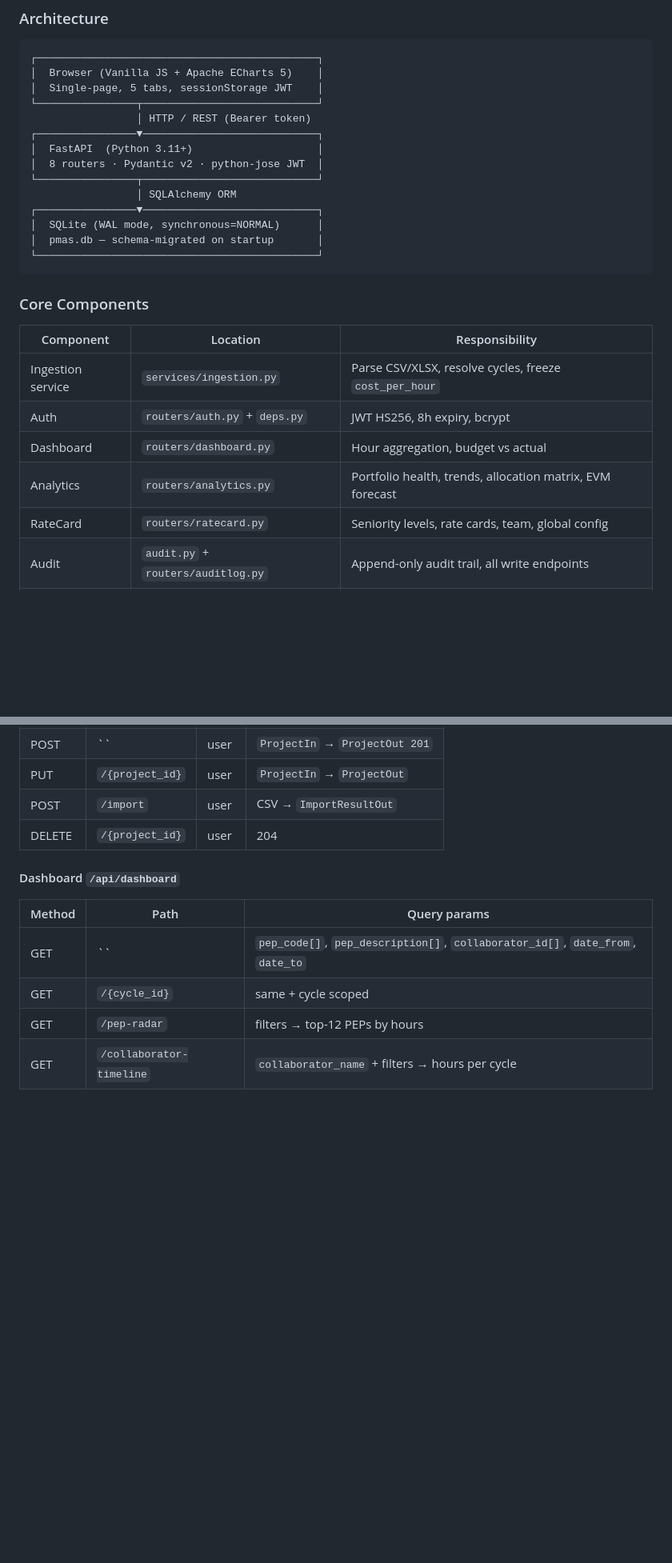
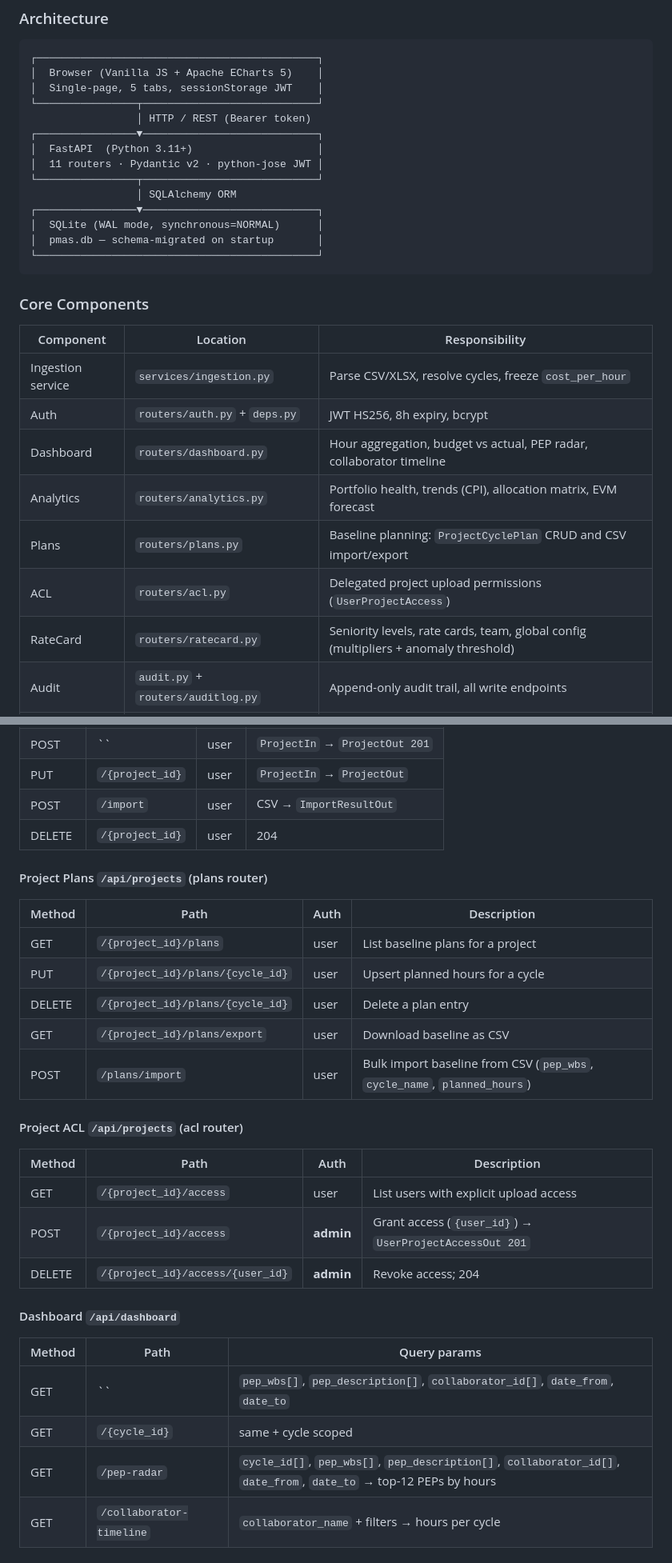
Before and after one commit to RtaSistemas/PMAS, a Markdown page: manual.md, 2 parts joined by grey strips. Shown at 80% size. Drawn GitHub-style; blank space fills up the shorter version.

```diff
--- a/manual.md
+++ b/manual.md
@@ -16,7 +16,7 @@
                  │ HTTP / REST (Bearer token)
 ┌────────────────▼────────────────────────────┐
 │  FastAPI  (Python 3.11+)                    │
-│  8 routers · Pydantic v2 · python-jose JWT  │
+│  11 routers · Pydantic v2 · python-jose JWT │
 └────────────────┬────────────────────────────┘
                  │ SQLAlchemy ORM
 ┌────────────────▼────────────────────────────┐
@@ -31,9 +31,11 @@
 |---|---|---|
 | Ingestion service | `services/ingestion.py` | Parse CSV/XLSX, resolve cycles, freeze `cost_per_hour` |
 | Auth | `routers/auth.py` + `deps.py` | JWT HS256, 8h expiry, bcrypt |
-| Dashboard | `routers/dashboard.py` | Hour aggregation, budget vs actual |
-| Analytics | `routers/analytics.py` | Portfolio health, trends, allocation matrix, EVM forecast |
-| RateCard | `routers/ratecard.py` | Seniority levels, rate cards, team, global config |
+| Dashboard | `routers/dashboard.py` | Hour aggregation, budget vs actual, PEP radar, collaborator timeline |
+| Analytics | `routers/analytics.py` | Portfolio health, trends (CPI), allocation matrix, EVM forecast |
+| Plans | `routers/plans.py` | Baseline planning: `ProjectCyclePlan` CRUD and CSV import/export |
+| ACL | `routers/acl.py` | Delegated project upload permissions (`UserProjectAccess`) |
+| RateCard | `routers/ratecard.py` | Seniority levels, rate cards, team, global config (multipliers + anomaly threshold) |
 | Audit | `audit.py` + `routers/auditlog.py` | Append-only audit trail, all write endpoints |
 | DB init | `database.py` → `init_db()` | `create_all` + `_migrate_columns()` + seed admin/config |
 
@@ -364,12 +420,28 @@ pytest tests/ -v        # 170 tests, in-memory SQLite StaticPool
 | POST | `/import` | user | CSV → `ImportResultOut` |
 | DELETE | `/{project_id}` | user | 204 |
 
+#### Project Plans `/api/projects` (plans router)
+| Method | Path | Auth | Description |
+|---|---|---|---|
+| GET | `/{project_id}/plans` | user | List baseline plans for a project |
+| PUT | `/{project_id}/plans/{cycle_id}` | user | Upsert planned hours for a cycle |
+| DELETE | `/{project_id}/plans/{cycle_id}` | user | Delete a plan entry |
+| GET | `/{project_id}/plans/export` | user | Download baseline as CSV |
+| POST | `/plans/import` | user | Bulk import baseline from CSV (`pep_wbs`, `cycle_name`, `planned_hours`) |
+
+#### Project ACL `/api/projects` (acl router)
+| Method | Path | Auth | Description |
+|---|---|---|---|
+| GET | `/{project_id}/access` | user | List users with explicit upload access |
+| POST | `/{project_id}/access` | **admin** | Grant access (`{user_id}`) → `UserProjectAccessOut 201` |
+| DELETE | `/{project_id}/access/{user_id}` | **admin** | Revoke access; 204 |
+
 #### Dashboard `/api/dashboard`
 | Method | Path | Query params |
 |---|---|---|
-| GET | `` | `pep_code[]`, `pep_description[]`, `collaborator_id[]`, `date_from`, `date_to` |
+| GET | `` | `pep_wbs[]`, `pep_description[]`, `collaborator_id[]`, `date_from`, `date_to` |
 | GET | `/{cycle_id}` | same + cycle scoped |
-| GET | `/pep-radar` | filters → top-12 PEPs by hours |
+| GET | `/pep-radar` | `cycle_id[]`, `pep_wbs[]`, `pep_description[]`, `collaborator_id[]`, `date_from`, `date_to` → top-12 PEPs by hours |
 | GET | `/collaborator-timeline` | `collaborator_name` + filters → hours per cycle |
 
 #### Reference `/api`
```
Also changed, not shown: other parts of manual.md (+73 -17 lines).
